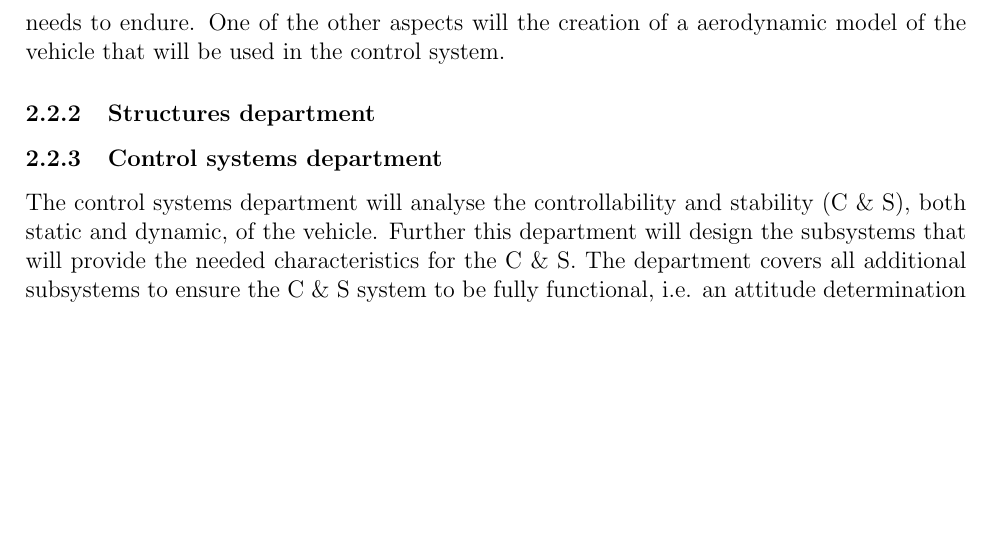
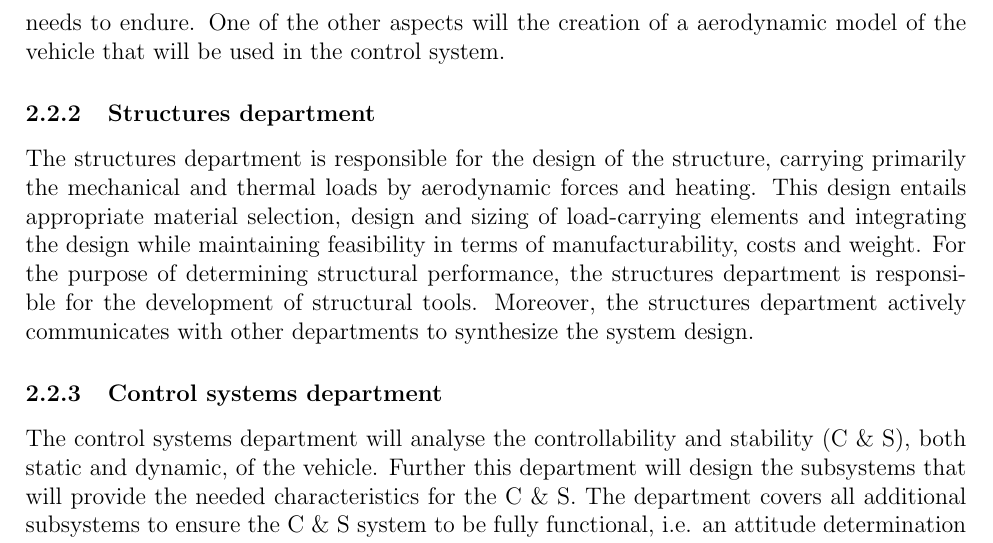
Before and after one commit to DawudH/DSE-AEROSHELL02, a LaTeX document (01_PL_PROJECT_PLAN/Report.tex, which reads 01_PL_PROJECT_PLAN/Chapter/OBS.tex): part of page 8 of 20, cut so that both start at the same text, the shorter picture padded with empty space. Compiled offline with pdfLaTeX; a LaTeX package or settings file that is missing is left out.

Commit message:
no message

```diff
--- a/01_PL_PROJECT_PLAN/Chapter/OBS.tex
+++ b/01_PL_PROJECT_PLAN/Chapter/OBS.tex
@@ -40,7 +40,7 @@ The engineering work of the controllable inflatable aeroshell is divided into di
 The aerodynamics department will look at different shapes possible to do the entry in the Martian atmosphere. This department looks at the hypersonic aerodynamics and determine the amount of thermal energy the heat shield needs to absorb and the loads that the structure needs to endure. One of the other aspects will the creation of a aerodynamic model of the vehicle that will be used in the control system.
 
 \subsubsection{Structures department}\label{subsec:struct}
-%The structural department is responsible for the design of the structure, such that the aeroshell system is able to withstand both thermal and pressure loads, while %adhering to sizing constraints. As such, it encompasses material choice and sizing and design of the structure. In addition, the structure should be feasible
+The structures department is responsible for the design of the structure, carrying primarily the mechanical and thermal loads by aerodynamic forces and heating. This design entails appropriate material selection, design and sizing of load-carrying elements and integrating the design while maintaining feasibility in terms of manufacturability, costs and weight. For the purpose of determining structural performance, the structures department is responsible for the development of structural tools. Moreover, the structures department actively communicates with other departments to synthesize the system design.
 
 \subsubsection{Control systems department}\label{subsec:control}
 The control systems department will analyse the controllability and stability (C \& S), both static and dynamic, of the vehicle. Further this department will design the subsystems that will provide the needed characteristics for the C \& S. The department covers all additional subsystems to ensure the C \& S system to be fully functional, i.e. an attitude determination system.
```
